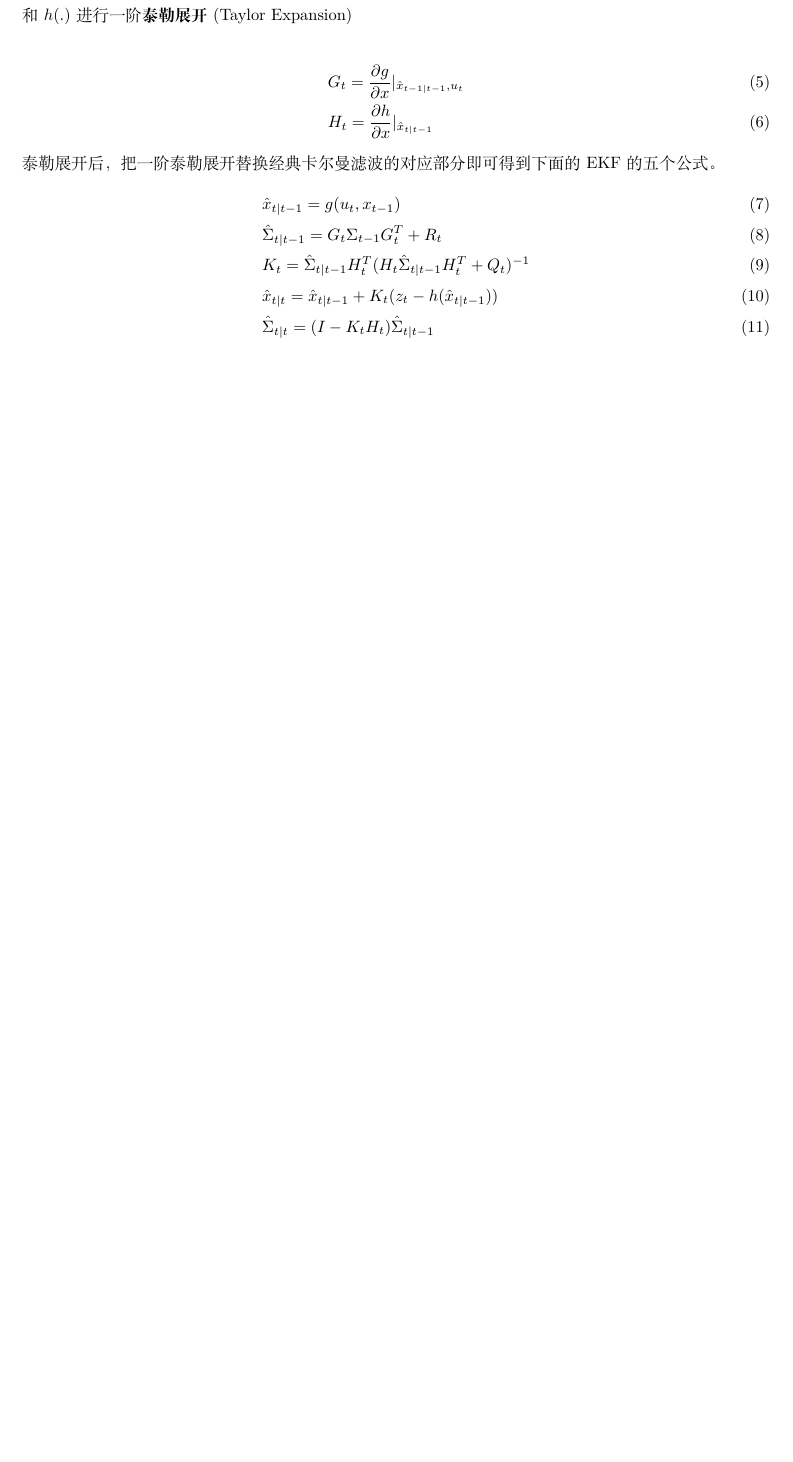
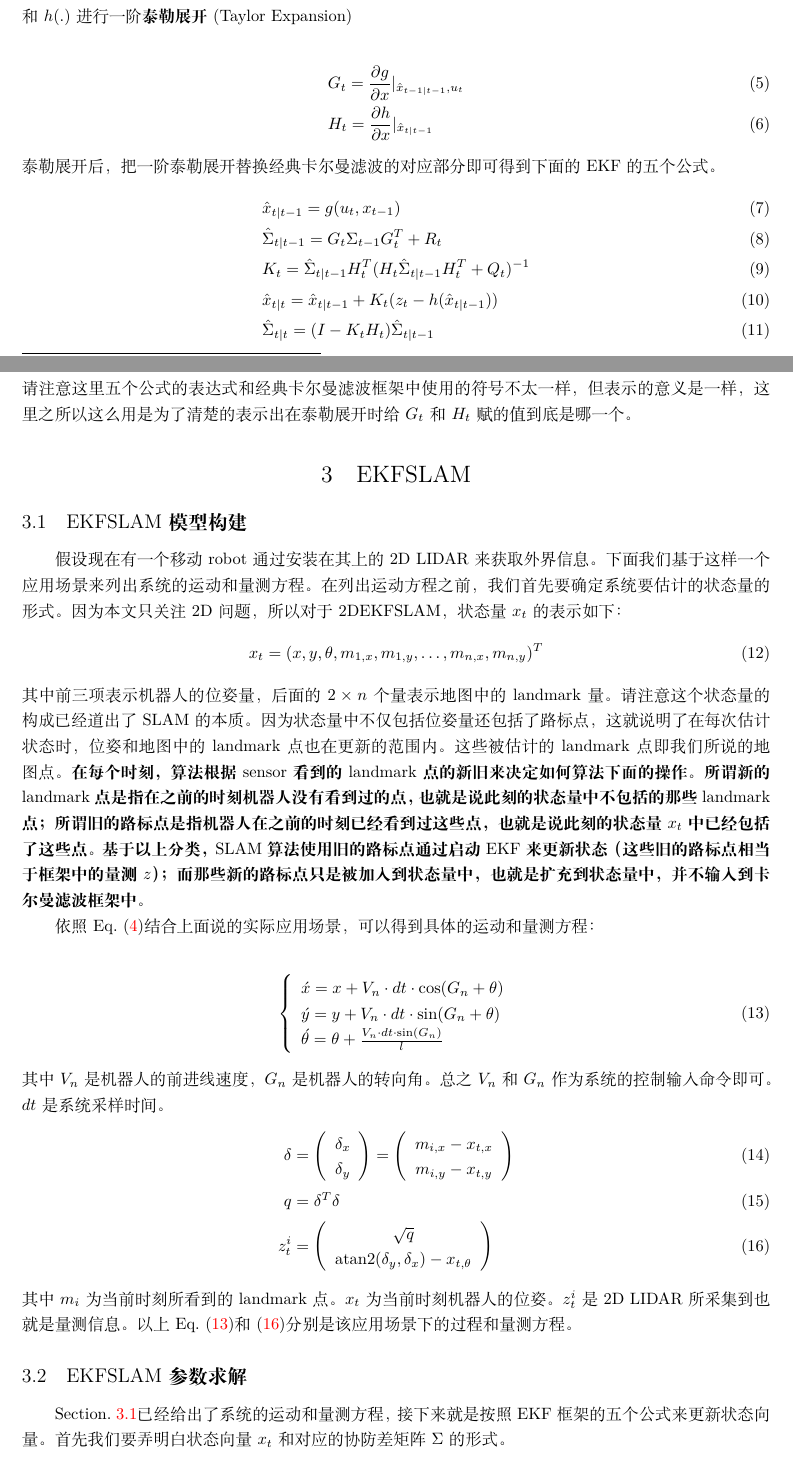
Before and after one commit to Shitong91/3D-point-cloud-processing, a LaTeX document (SLAM/EKF-SLAM/01.simulator/test.tex): part of page 2 of 2 before the commit and two parts of pages 2 and 3 of 4 after it, the two joined at a grey line, cut so that both start at the same text, the shorter picture padded with empty space. Compiled offline with XeLaTeX.

Commit message:
add EKFSLAM framework

```diff
--- a/SLAM/EKF-SLAM/01.simulator/test.tex
+++ b/SLAM/EKF-SLAM/01.simulator/test.tex
@@ -53,6 +53,7 @@
 %\SetWatermarkLightness{0.9}             % 设置水印透明度 0-1
 %\SetWatermarkScale{1}                   % 设置水印大小 0-1
 
+\DeclareMathOperator{\atantwo}{atan2}
 \usepackage{hyperref}   % bookmarks
 \hypersetup{colorlinks, bookmarks, unicode} % unicode
 
@@ -156,3 +161,68 @@ $z_t$可以表示提取的特许点的像素点坐标，则$C_t$表示状态和
 & \hat{x}_{t|t}=\hat{x}_{t|t-1}+K_t(z_t-h(\hat x_{t|{t-1}}))\\
 & \hat{\Sigma}_{t|t}=(I-K_tH_t)\hat{\Sigma}_{t|t-1}
 \end{align}
+请注意这里五个公式的表达式和经典卡尔曼滤波框架中使用的符号不太一样，但表示的意义是一样，这里之所以
+这么用是为了清楚的表示出在泰勒展开时给$G_t$ 和 $H_t$赋的值到底是哪一个。
+
+\section{EKFSLAM}
+\subsection{EKFSLAM模型构建}
+\label{moxing}
+假设现在有一个移动robot通过安装在其上的2D LIDAR 来获取外界信息。下面我们基于这样一个应用场景来列出
+系统的运动和量测方程。在列出运动方程之前，我们首先要确定系统要估计的状态量的形式。因为本文只关注2D
+问题，所以对于2DEKFSLAM，状态量$x_t$的表示如下：
+\begin{align}
+x_t=(x,y,\theta, m_{1,x}, m_{1,y},\dots, m_{n,x}, m_{n,y})^T
+\end{align}
+其中前三项表示机器人的位姿量， 后面的$2 \times n$ 个量表示地图中的landmark量。请注意这个状态量的构成
+已经道出了SLAM的本质。因为状态量中不仅包括位姿量还包括了路标点，这就说明了在每次估计状态时，位姿和
+地图中的landmark点也在更新的范围内。这些被估计的landmark点即我们所说的地图点。{\bfseries 在每个时刻，
+算法根据sensor看到的landmark点的新旧来决定如何算法下面的操作。所谓新的landmark点是指在之前的时刻机器
+人没有看到过的点，也就是说此刻的状态量中不包括的那些landmark点；所谓旧的路标点是指机器人在之前的时刻
+已经看到过这些点，也就是说此刻的状态量$x_t$中已经包括了这些点。基于以上分类，SLAM算法使用旧的路标点
+通过启动EKF来更新状态（这些旧的路标点相当于框架中的量测$z$）；而那些新的路标点只是被加入到状态量中，
+也就是扩充到状态量中，并不输入到卡尔曼滤波框架中。}
+
+依照 Eq.~\eqref{mode}结合上面说的实际应用场景，可以得到具体的运动和量测方程：
+
+\begin{align}
+\left\{
+       \begin{array}{lr}
+       \acute x=x+V_n \cdot dt\cdot \cos(G_n+\theta) \\
+       \acute y=y+V_n \cdot dt \cdot \sin(G_n+\theta) \\
+       \acute \theta=\theta+\frac{V_n \cdot dt \cdot \sin (G_n)}{l}
+       \end{array}
+\right.
+\label{tra}
+\end{align}
+其中$V_n$ 是机器人的前进线速度，$G_n$是机器人的转向角。总之
+$V_n$ 和 $G_n$作为系统的控制输入命令即可。$dt$ 是系统采样时间。
+\begin{align}
+\delta &=
+\left(
+ \begin{array}{c}
+    \delta_x\\
+    \delta_y
+  \end{array}
+\right)
+=\left(
+ \begin{array}{c}
+    m_{i,x}-x_{t,x}\\
+    m_{i,y}-x_{t,y}
+  \end{array}
+\right)\\
+q&=\delta^T\delta\\
+z_t^i&=\left(
+ \begin{array}{c}
+    \sqrt{q}\\
+  \atantwo(\delta_y,\delta_x)-x_{t,\theta}
+  \end{array}
+\right)
+\label{measure}
+\end{align}
+其中$m_{i}$ 为当前时刻所看到的landmark点。$x_t$ 为当前时刻机器人的位姿。$z_t^i$ 是2D LIDAR所采集到也就是
+量测信息。以上Eq.~\eqref{tra}和~\eqref{measure}分别是该应用场景下的过程和量测方程。
+
+\subsection{EKFSLAM 参数求解}
+
+Section.~\ref{moxing}已经给出了系统的运动和量测方程，接下来就是按照EKF框架的五个公式来更新状态向量。首先我们
+要弄明白状态向量$x_t$ 和对应的协防差矩阵$\Sigma$的形式。
```
Also changed, not shown: SLAM/EKF-SLAM/01.simulator/test.pdf, SLAM/EKF-SLAM/01.simulator/test.tex (29 more changed lines), 4 other files.
